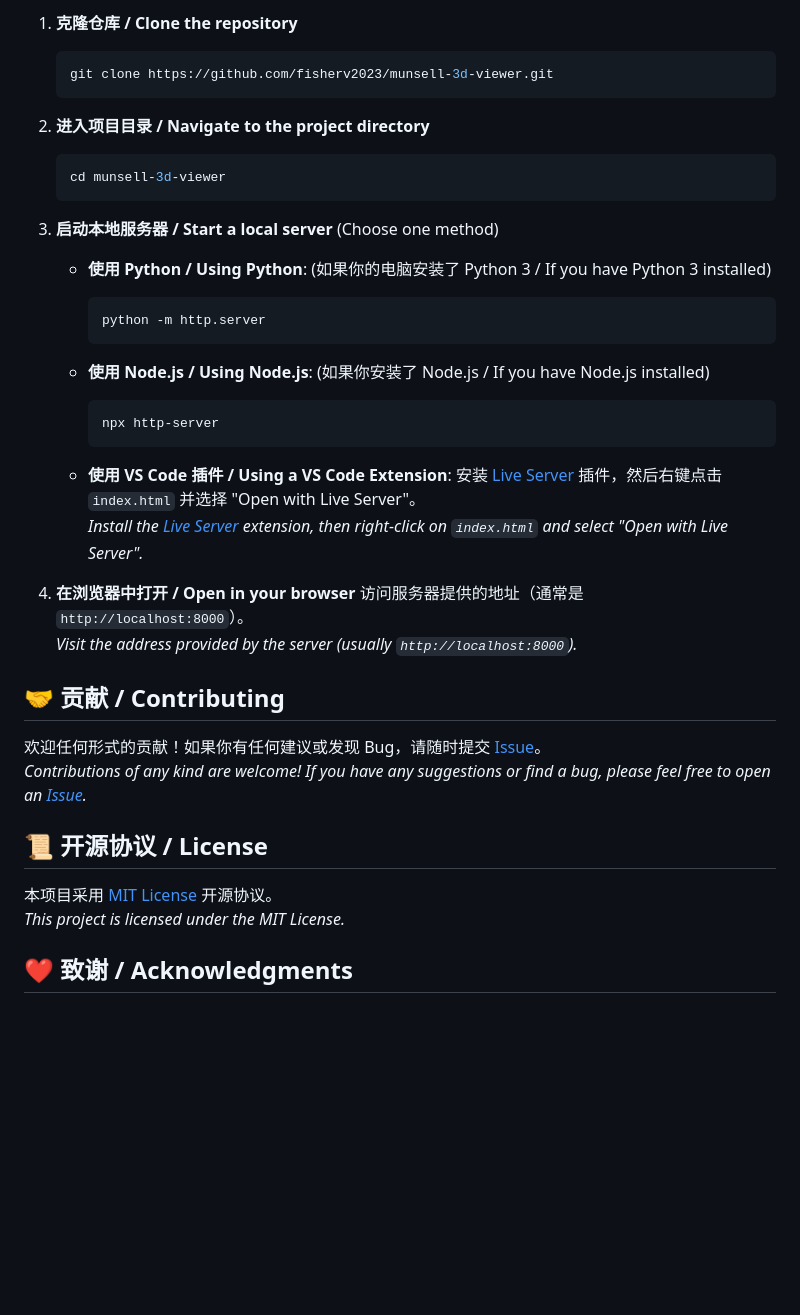
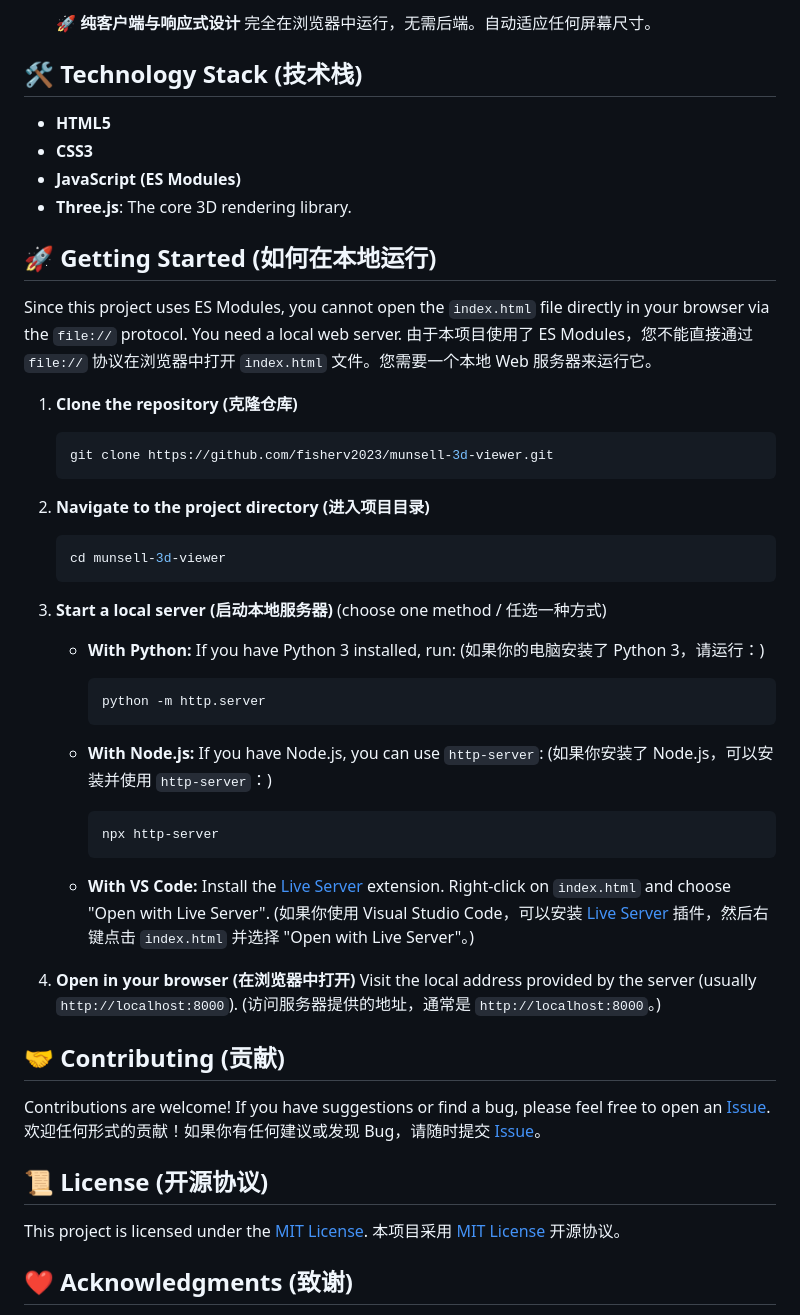
Before and after one commit to fisherv2023/munsell-3d-viewer, a Markdown page: README.md, the part around one of its changes. Rendered like a GitHub page; blank space fills up the shorter version.

````diff
--- a/README.md
+++ b/README.md
@@ -50,49 +56,59 @@ An interactive 3D web application built with Three.js to visualize the Munsell c
 
-1.  **克隆仓库 / Clone the repository**
+    🚀 **纯客户端与响应式设计**
+    完全在浏览器中运行，无需后端。自动适应任何屏幕尺寸。
+
+## 🛠️ Technology Stack (技术栈)
+
+-   **HTML5**
+-   **CSS3**
+-   **JavaScript (ES Modules)**
+-   **Three.js**: The core 3D rendering library.
+
+## 🚀 Getting Started (如何在本地运行)
+
+Since this project uses ES Modules, you cannot open the `index.html` file directly in your browser via the `file://` protocol. You need a local web server.
+由于本项目使用了 ES Modules，您不能直接通过 `file://` 协议在浏览器中打开 `index.html` 文件。您需要一个本地 Web 服务器来运行它。
+
+1.  **Clone the repository (克隆仓库)**
     ```bash
     git clone https://github.com/fisherv2023/munsell-3d-viewer.git
     ```
 
-2.  **进入项目目录 / Navigate to the project directory**
+2.  **Navigate to the project directory (进入项目目录)**
     ```bash
     cd munsell-3d-viewer
     ```
 
-3.  **启动本地服务器 / Start a local server** (Choose one method)
+3.  **Start a local server (启动本地服务器)** (choose one method / 任选一种方式)
 
-    *   **使用 Python / Using Python**:
-        (如果你的电脑安装了 Python 3 / If you have Python 3 installed)
+    *   **With Python:** If you have Python 3 installed, run:
+        (如果你的电脑安装了 Python 3，请运行：)
         ```bash
         python -m http.server
         ```
 
-    *   **使用 Node.js / Using Node.js**:
-        (如果你安装了 Node.js / If you have Node.js installed)
+    *   **With Node.js:** If you have Node.js, you can use `http-server`:
+        (如果你安装了 Node.js，可以安装并使用 `http-server`：)
         ```bash
         npx http-server
         ```
 
-    *   **使用 VS Code 插件 / Using a VS Code Extension**:
-        安装 [Live Server](https://marketplace.visualstudio.com/items?itemName=ritwickdey.LiveServer) 插件，然后右键点击 `index.html` 并选择 "Open with Live Server"。
-        <br>
-        *Install the [Live Server](https://marketplace.visualstudio.com/items?itemName=ritwickdey.LiveServer) extension, then right-click on `index.html` and select "Open with Live Server".*
+    *   **With VS Code:** Install the [Live Server](https://marketplace.visualstudio.com/items?itemName=ritwickdey.LiveServer) extension. Right-click on `index.html` and choose "Open with Live Server".
+        (如果你使用 Visual Studio Code，可以安装 [Live Server](https://marketplace.visualstudio.com/items?itemName=ritwickdey.LiveServer) 插件，然后右键点击 `index.html` 并选择 "Open with Live Server"。)
 
-4.  **在浏览器中打开 / Open in your browser**
-    访问服务器提供的地址（通常是 `http://localhost:8000`）。
-    <br>
-    *Visit the address provided by the server (usually `http://localhost:8000`).*
+4.  **Open in your browser (在浏览器中打开)**
+    Visit the local address provided by the server (usually `http://localhost:8000`).
+    (访问服务器提供的地址，通常是 `http://localhost:8000`。)
 
-## 🤝 贡献 / Contributing
+## 🤝 Contributing (贡献)
 
+Contributions are welcome! If you have suggestions or find a bug, please feel free to open an [Issue](https://github.com/fisherv2023/munsell-3d-viewer/issues).
 欢迎任何形式的贡献！如果你有任何建议或发现 Bug，请随时提交 [Issue](https://github.com/fisherv2023/munsell-3d-viewer/issues)。
-<br>
-*Contributions of any kind are welcome! If you have any suggestions or find a bug, please feel free to open an [Issue](https://github.com/fisherv2023/munsell-3d-viewer/issues).*
 
-## 📜 开源协议 / License
+## 📜 License (开源协议)
 
+This project is licensed under the [MIT License](./LICENSE).
 本项目采用 [MIT License](./LICENSE) 开源协议。
-<br>
-*This project is licensed under the MIT License.*
 
-## ❤️ 致谢 / Acknowledgments
+## ❤️ Acknowledgments (致谢)
 
````
Also changed, not shown: other parts of README.md (+37 -31 lines).
